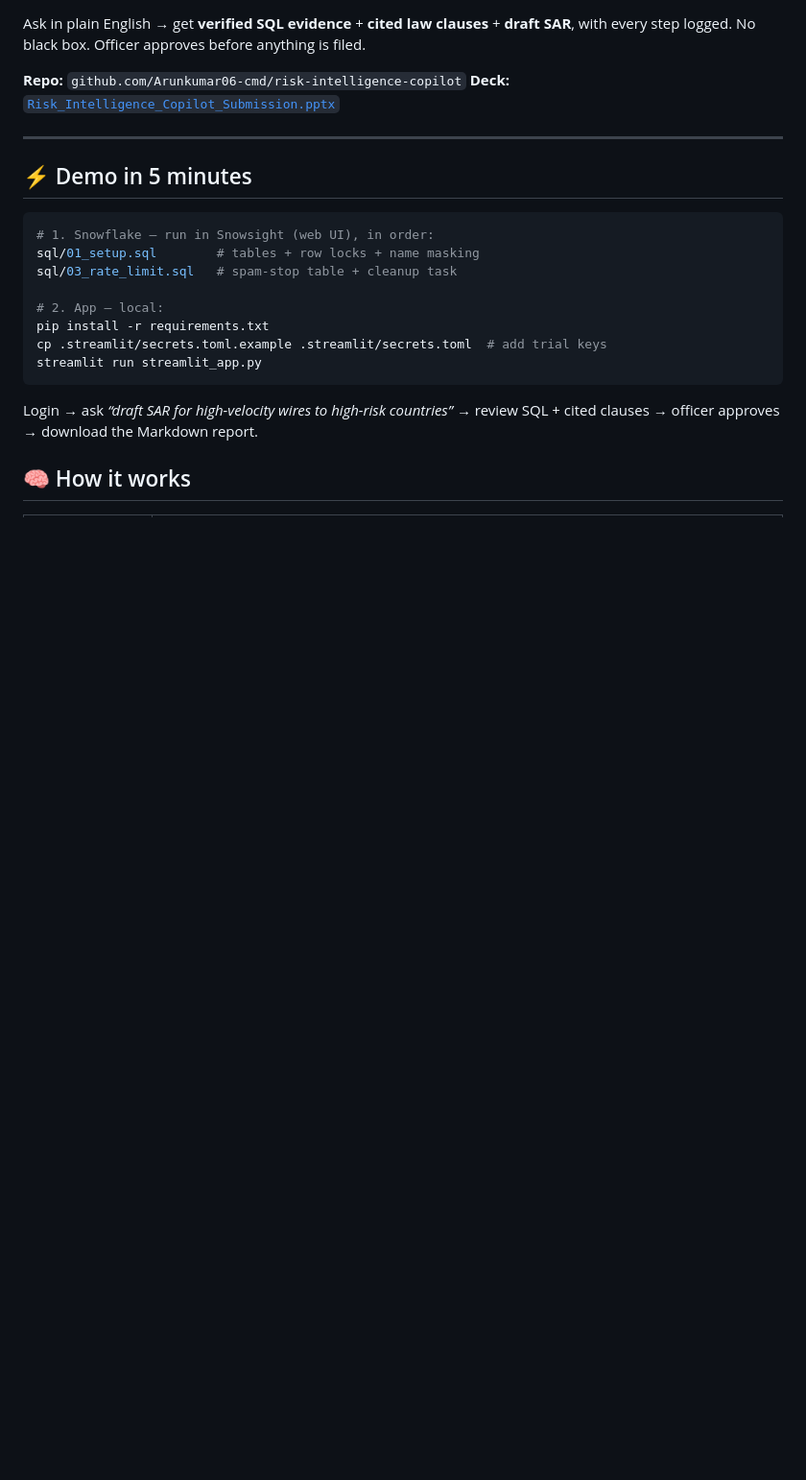
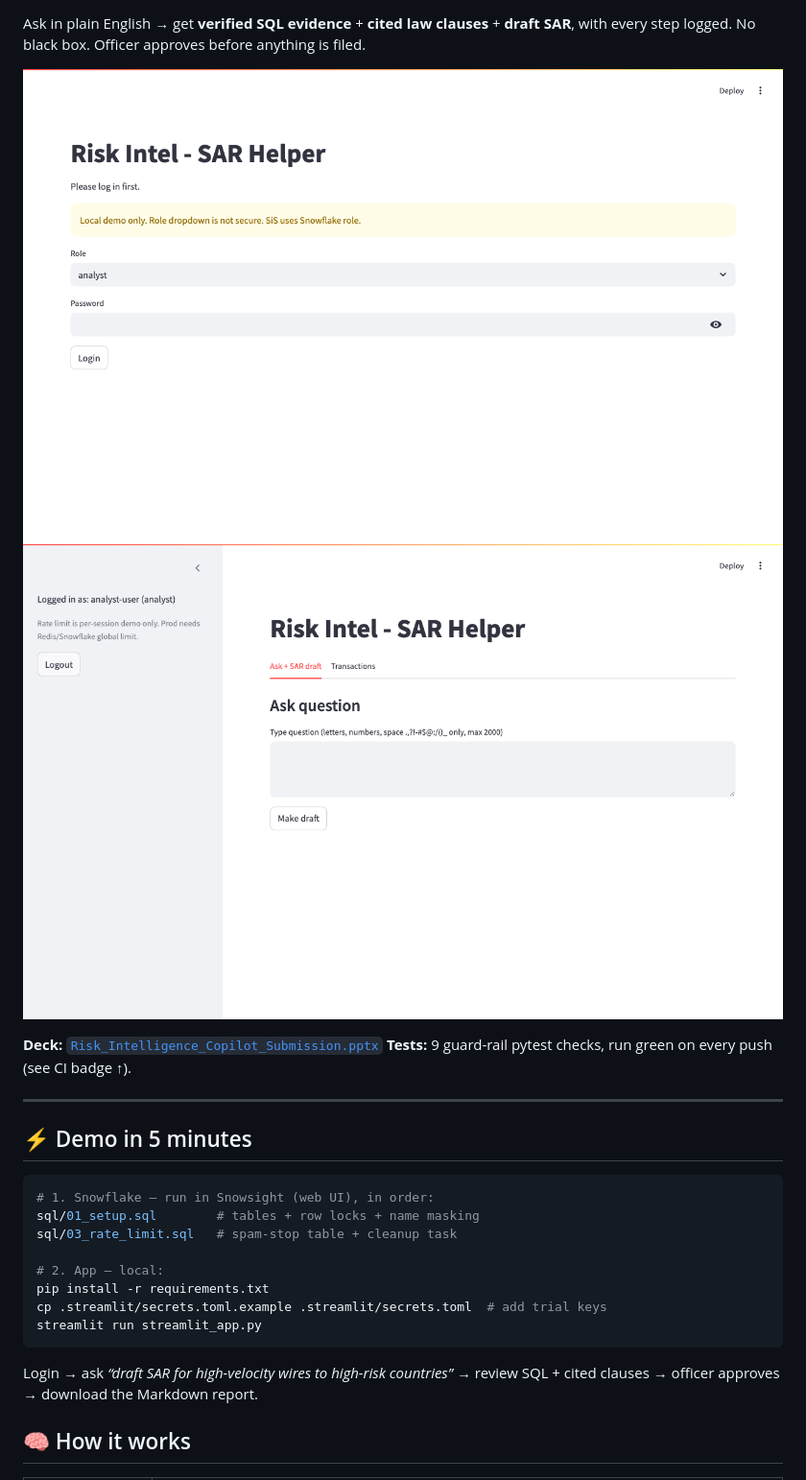
Before and after one commit to Arunkumar06-cmd/risk-intelligence-copilot, a Markdown page: README.md, the part around the change printed below. Shown: that part at 96% size. GitHub-like rendering; pictures changed too: docs/app_dashboard.png (added), docs/app_login.png (added); blank space fills up the shorter version.

Commit message:
Pro look: CI badge + real screenshots + Streamlit 1.45 fix

```diff
--- a/README.md
+++ b/README.md
@@ -4,7 +8,9 @@
 Ask in plain English → get **verified SQL evidence** + **cited law clauses** + **draft SAR**, with every step logged. No black box. Officer approves before anything is filed.
 
-**Repo:** `github.com/Arunkumar06-cmd/risk-intelligence-copilot`
+![Login](docs/app_login.png) ![Analyst dashboard](docs/app_dashboard.png)
+
 **Deck:** [`Risk_Intelligence_Copilot_Submission.pptx`](./Risk_Intelligence_Copilot_Submission.pptx)
+**Tests:** 9 guard-rail pytest checks, run green on every push (see CI badge ↑).
 
 ---
 
```
Also changed, not shown: other parts of README.md (+4 -0 lines), 2 other files.
